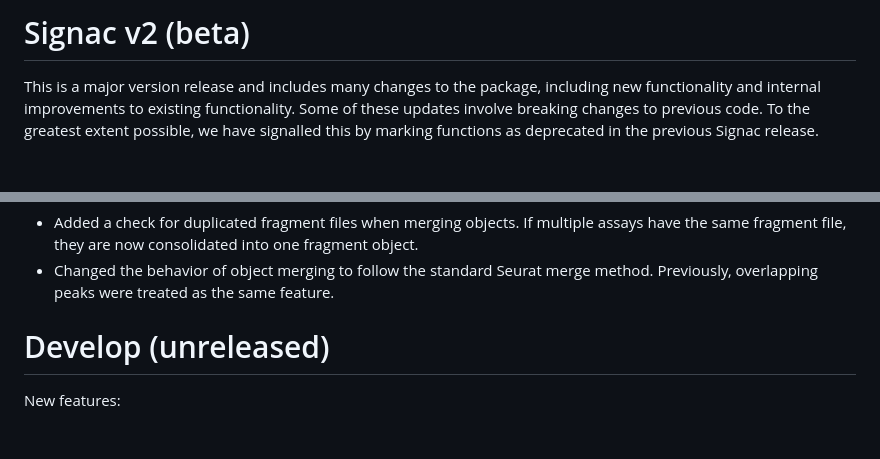
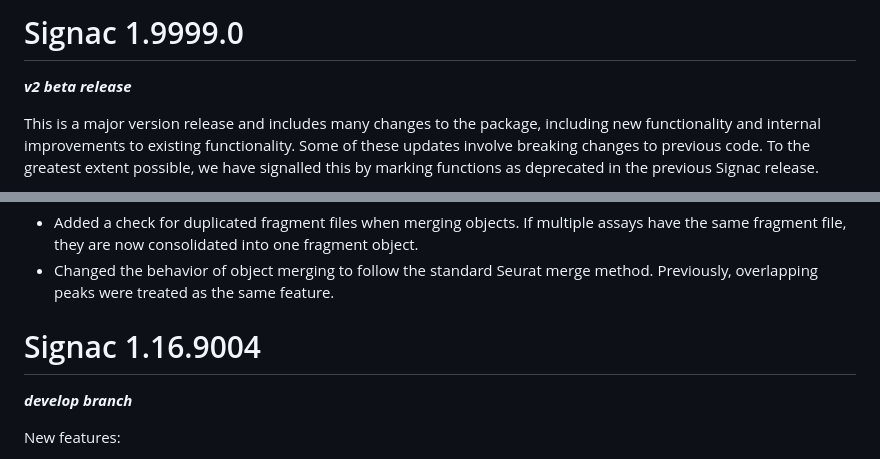
Before and after one commit to stuart-lab/signac, a Markdown page: NEWS.md, 2 parts joined by grey strips. Rendered like a GitHub page; blank space fills up the shorter version.

Commit message:
Orgnaize news

```diff
--- a/NEWS.md
+++ b/NEWS.md
@@ -1,4 +1,6 @@
-# Signac v2 (beta)
+# Signac 1.9999.0
+
+***v2 beta release***
 
 This is a major version release and includes many changes to the package,
 including new functionality and internal improvements to existing functionality.
@@ -61,7 +63,9 @@ object.
 * Changed the behavior of object merging to follow the standard Seurat merge method. Previously,
 overlapping peaks were treated as the same feature.
 
-# Develop (unreleased)
+# Signac 1.16.9004
+
+***develop branch***
 
 New features:
 
```
